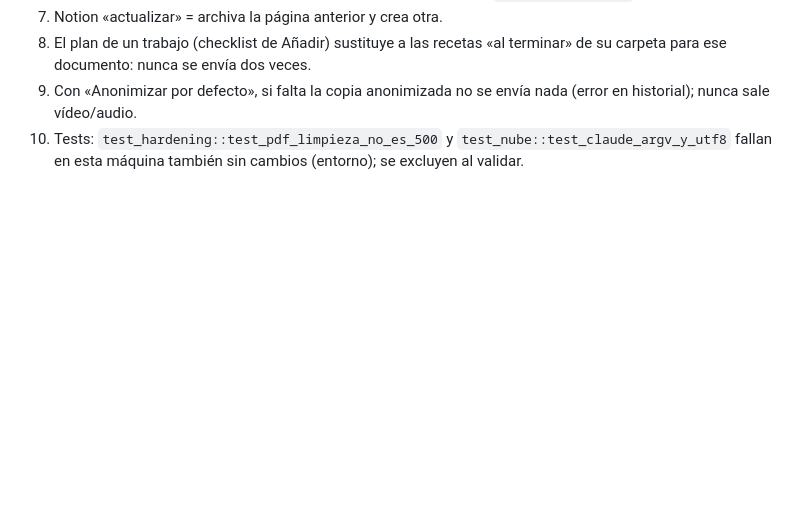
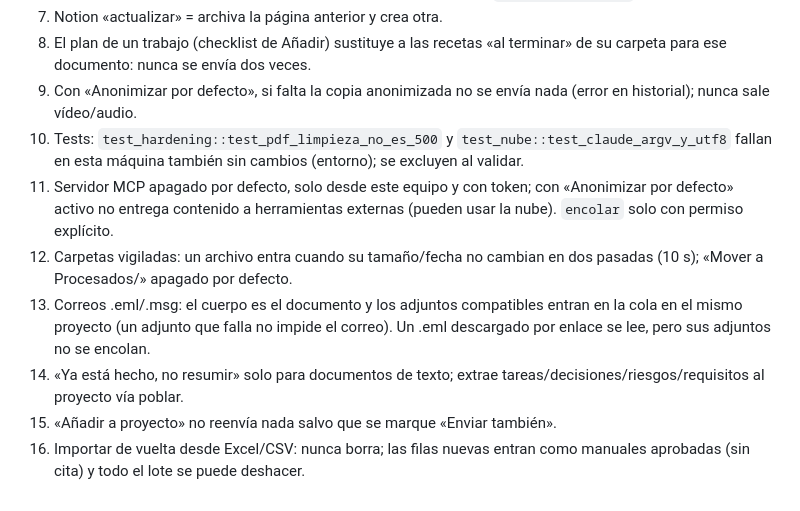
Before and after one commit to wDona/resumidor, a Markdown page: REDISENO.md, the part around the change. Rendered like a GitHub page; blank space fills up the shorter version.

Commit message:
docs: decisiones del rediseño
Co-Authored-By: Claude Opus 5.5 <noreply@anthropic.com>

```diff
--- a/REDISENO.md
+++ b/REDISENO.md
@@ -93,3 +93,9 @@ Comparar, Glosario, Vídeo condensado, Buscar a fondo, Derivar, fusionar/separar
 8. El plan de un trabajo (checklist de Añadir) sustituye a las recetas «al terminar» de su carpeta para ese documento: nunca se envía dos veces.
 9. Con «Anonimizar por defecto», si falta la copia anonimizada no se envía nada (error en historial); nunca sale vídeo/audio.
 10. Tests: `test_hardening::test_pdf_limpieza_no_es_500` y `test_nube::test_claude_argv_y_utf8` fallan en esta máquina también sin cambios (entorno); se excluyen al validar.
+11. Servidor MCP apagado por defecto, solo desde este equipo y con token; con «Anonimizar por defecto» activo no entrega contenido a herramientas externas (pueden usar la nube). `encolar` solo con permiso explícito.
+12. Carpetas vigiladas: un archivo entra cuando su tamaño/fecha no cambian en dos pasadas (10 s); «Mover a Procesados/» apagado por defecto.
+13. Correos .eml/.msg: el cuerpo es el documento y los adjuntos compatibles entran en la cola en el mismo proyecto (un adjunto que falla no impide el correo). Un .eml descargado por enlace se lee, pero sus adjuntos no se encolan.
+14. «Ya está hecho, no resumir» solo para documentos de texto; extrae tareas/decisiones/riesgos/requisitos al proyecto vía poblar.
+15. «Añadir a proyecto» no reenvía nada salvo que se marque «Enviar también».
+16. Importar de vuelta desde Excel/CSV: nunca borra; las filas nuevas entran como manuales aprobadas (sin cita) y todo el lote se puede deshacer.
```
